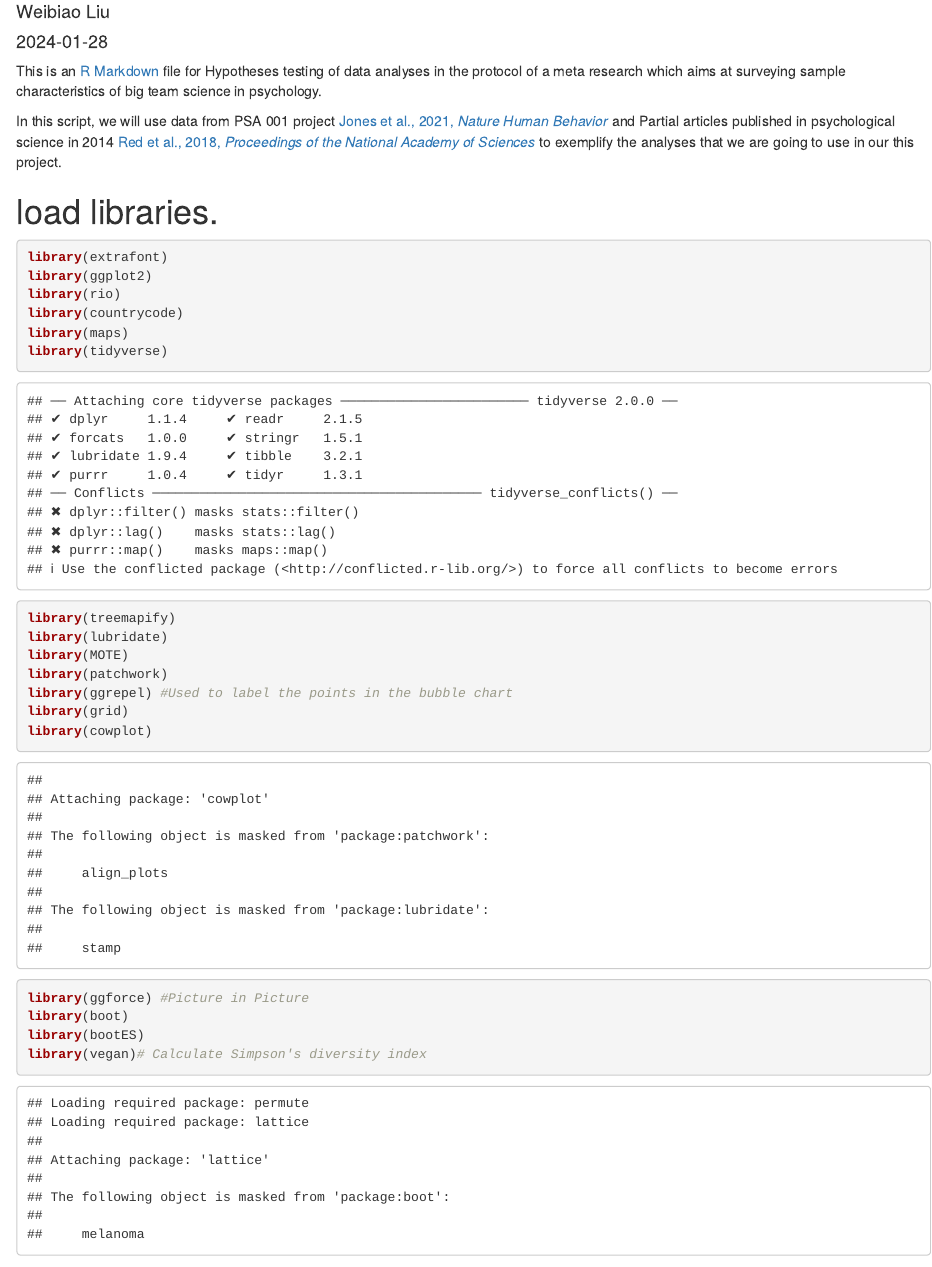
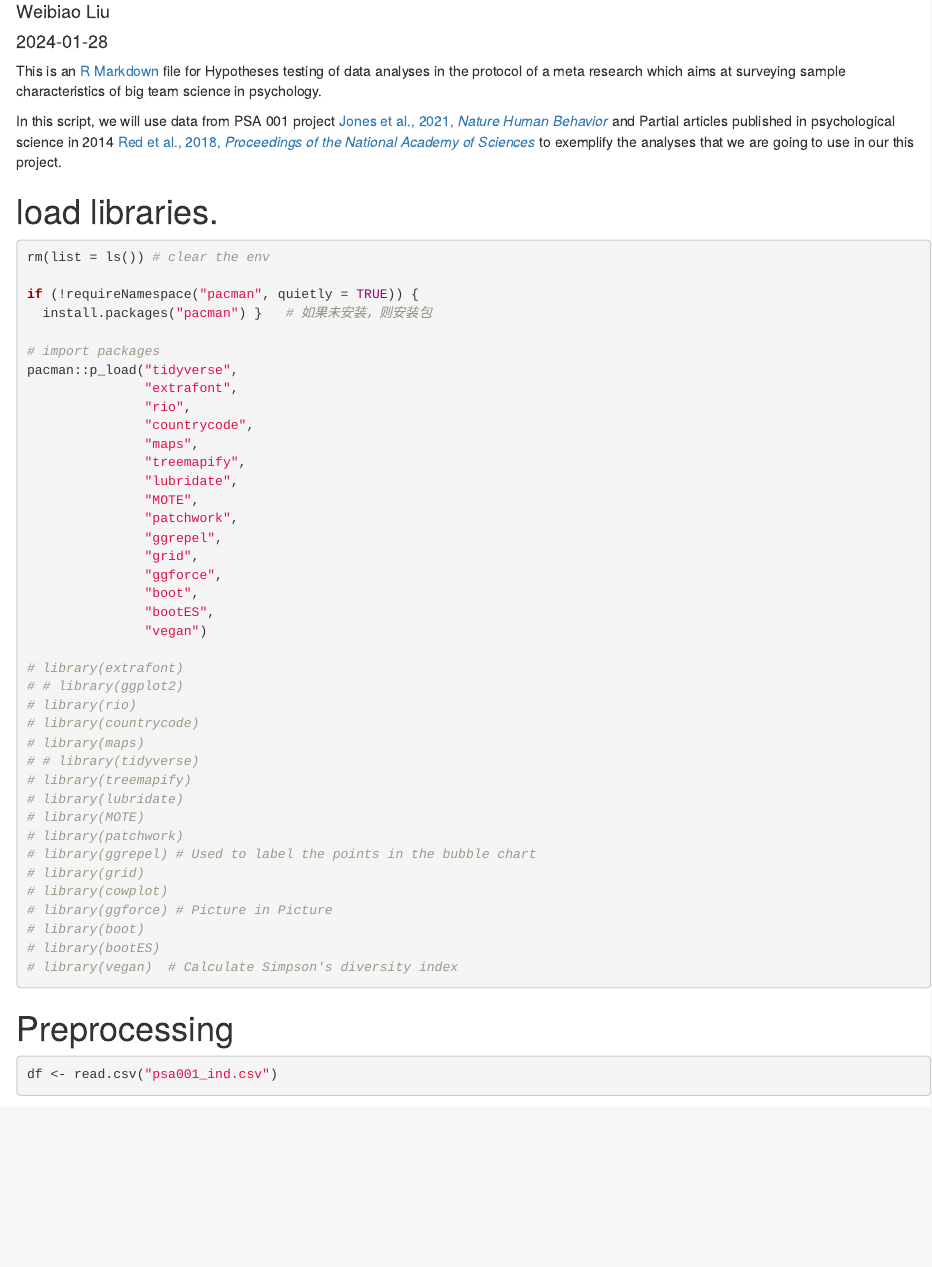
Before and after one commit to Chuan-Peng-Lab/BTS_Sample_Stage1_RR, an R Markdown document (4_Analyses/4_1_Hypotheses_testing/Hypotheses_testing_BTS_Sample_Stage1_RR.Rmd): the page in a window 1100 px wide, from 70 px down. Rendered offline with R 4.5, knitr and Pandoc, with nearby package versions; some code elsewhere in the file could not run offline.

Commit message:
check code and added one note

````diff
--- a/4_Analyses/4_1_Hypotheses_testing/Hypotheses_testing_BTS_Sample_Stage1_RR.Rmd
+++ b/4_Analyses/4_1_Hypotheses_testing/Hypotheses_testing_BTS_Sample_Stage1_RR.Rmd
@@ -11,23 +11,46 @@ In this script, we will use data from PSA 001 project [Jones et al., 2021, *Natu
 
 # load libraries.
 ```{r}
-library(extrafont)
-library(ggplot2)
-library(rio)
-library(countrycode)
-library(maps)
-library(tidyverse)
-library(treemapify)
-library(lubridate)
-library(MOTE)
-library(patchwork)
-library(ggrepel) #Used to label the points in the bubble chart
-library(grid)
-library(cowplot)
-library(ggforce) #Picture in Picture
-library(boot)
-library(bootES)
-library(vegan)# Calculate Simpson's diversity index
+
+rm(list = ls()) # clear the env
+
+if (!requireNamespace("pacman", quietly = TRUE)) {
+  install.packages("pacman") }   # 如果未安装，则安装包
+
+# import packages
+pacman::p_load("tidyverse",
+               "extrafont",
+               "rio",
+               "countrycode",
+               "maps",
+               "treemapify",
+               "lubridate",
+               "MOTE",
+               "patchwork",
+               "ggrepel",
+               "grid",
+               "ggforce",
+               "boot",
+               "bootES",
+               "vegan")
+
+# library(extrafont)
+# # library(ggplot2)
+# library(rio)
+# library(countrycode)
+# library(maps)
+# # library(tidyverse)
+# library(treemapify)
+# library(lubridate)
+# library(MOTE)
+# library(patchwork)
+# library(ggrepel) # Used to label the points in the bubble chart
+# library(grid)
+# library(cowplot)
+# library(ggforce) # Picture in Picture
+# library(boot)
+# library(bootES)
+# library(vegan)  # Calculate Simpson's diversity index
 ```
 
 # Preprocessing
````
Also changed, not shown: 4_Analyses/4_1_Hypotheses_testing/Hypotheses_testing_BTS_Sample_Stage1_RR.Rmd (4 more changed lines), 1 other file.
